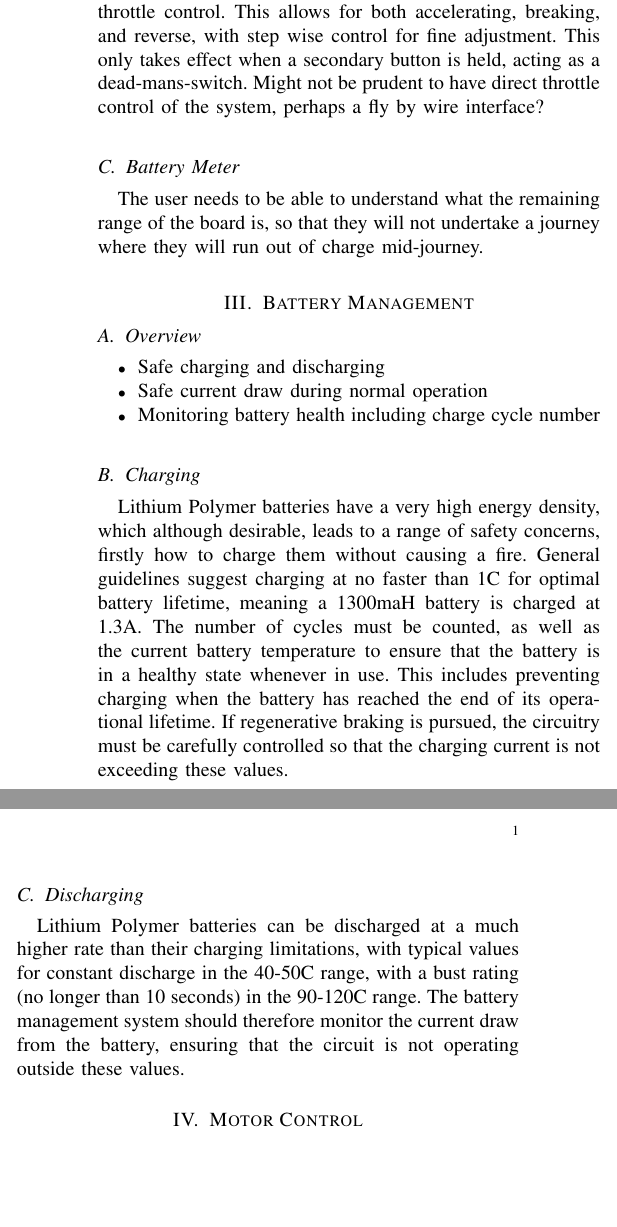
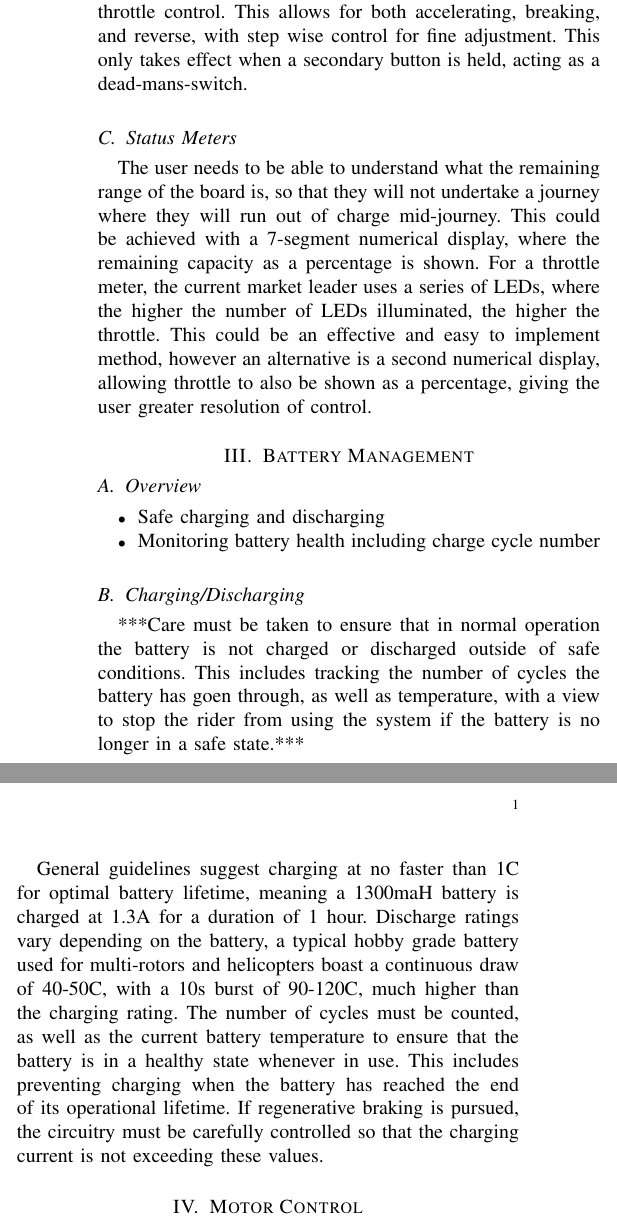
Before and after one commit to Ionsto/L2-DESIGN, a LaTeX paper (FEASIBILITY STUDY/Control/Control.tex): two parts of the columns of the page, joined at a grey line, cut so that both start at the same text, the shorter picture padded with empty space. Compiled offline with pdfLaTeX.

Commit message:
attempting to cut down

```diff
--- a/FEASIBILITY STUDY/Control/Control.tex
+++ b/FEASIBILITY STUDY/Control/Control.tex
@@ -17,25 +19,26 @@
 		There are already pre-existing market leader (boosted use a wireless controller with a roller as a throttle control.
 		This allows for both accelerating, breaking, and reverse, with step wise control for fine adjustment.
 		This only takes effect when a secondary button is held, acting as a dead-mans-switch.
-		Might not be prudent to have direct throttle control of the system, perhaps a fly by wire interface?
-	\subsection{Battery Meter}
+	\subsection{Status Meters}
 		The user needs to be able to understand what the remaining range of the board is, so that they will not undertake a journey where they will run out of charge mid-journey.
+		This could be achieved with a 7-segment numerical display, where the remaining capacity as a percentage is shown.
+		For a throttle meter, the current market leader uses a series of LEDs, where the higher the number of LEDs illuminated, the higher the throttle.
+		This could be an effective and easy to implement method, however an alternative is a second numerical display, allowing throttle to also be shown as a percentage, giving the user greater resolution of control.
 \section{Battery Management}
 	\subsection{Overview}
 		\begin{itemize}
 			\item Safe charging and discharging
-			\item Safe current draw during normal operation
 			\item Monitoring battery health including charge cycle number
 		\end{itemize}
-	\subsection{Charging}
-		Lithium Polymer batteries have a very high energy density, which although desirable, leads to a range of safety concerns, firstly how to charge them without causing a fire.
-		General guidelines suggest charging at no faster than 1C for optimal battery lifetime, meaning a 1300maH battery is charged at 1.3A.
+	\subsection{Charging/Discharging}
+	***Care must be taken to ensure that in normal operation the battery is not charged or discharged outside of safe conditions.
+	This includes tracking the number of cycles the battery has goen through, as well as temperature, with a view to stop the rider from using the system if the battery is no longer in a safe state.***
+
+		General guidelines suggest charging at no faster than 1C for optimal battery lifetime, meaning a 1300maH battery is charged at 1.3A for a duration of 1 hour.
+		Discharge ratings vary depending on the battery, a typical hobby grade battery used for multi-rotors and helicopters boast a continuous draw of 40-50C, with a 10s burst of 90-120C, much higher than the charging rating.
 		The number of cycles must be counted, as well as the current battery temperature to ensure that the battery is in a healthy state whenever in use.
 		This includes preventing charging when the battery has reached the end of its operational lifetime.
 		If regenerative braking is pursued, the circuitry must be carefully controlled so that the charging current is not exceeding these values.
-	\subsection{Discharging}
-		Lithium Polymer batteries can be discharged at a much higher rate than their charging limitations, with typical values for constant discharge in the 40-50C range, with a bust rating (no longer than 10 seconds) in the 90-120C range.
-		The battery management system should therefore monitor the current draw from the battery, ensuring that the circuit is not operating outside these values.
 \section{Motor Control}
 	\subsection{Overview}
 		\begin{itemize}
```
Also changed, not shown: FEASIBILITY STUDY/Control/Control.pdf, FEASIBILITY STUDY/Control/Control.tex (12 more changed lines).
